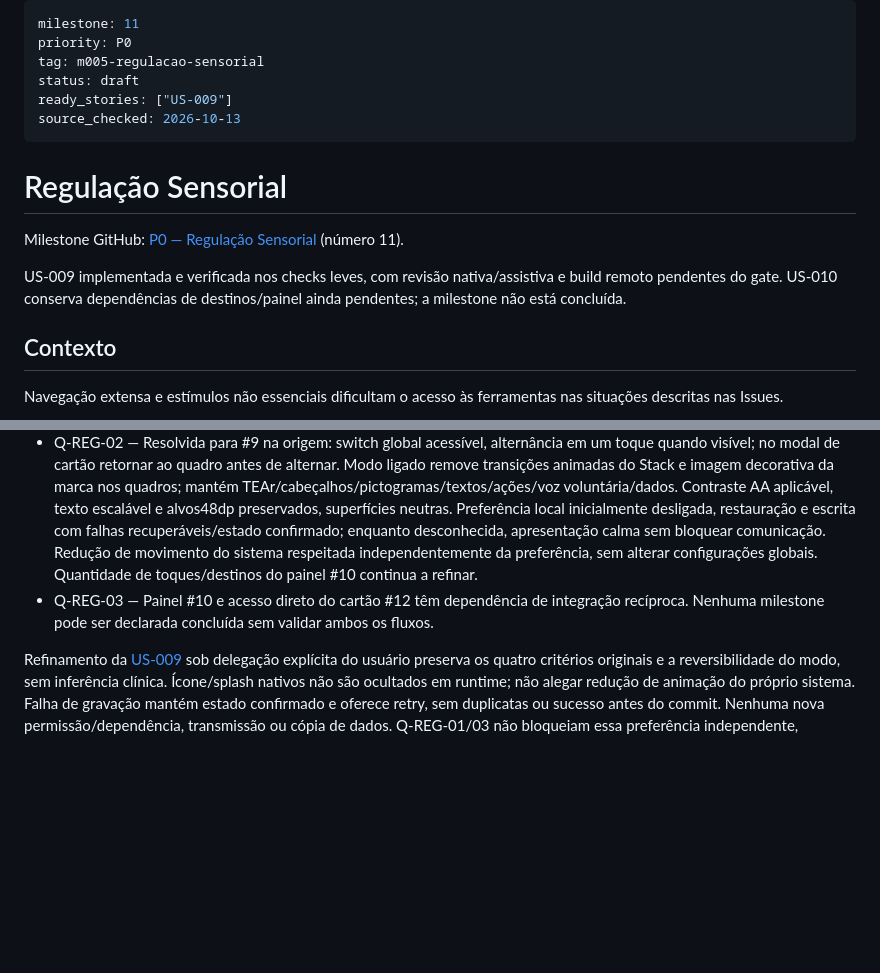
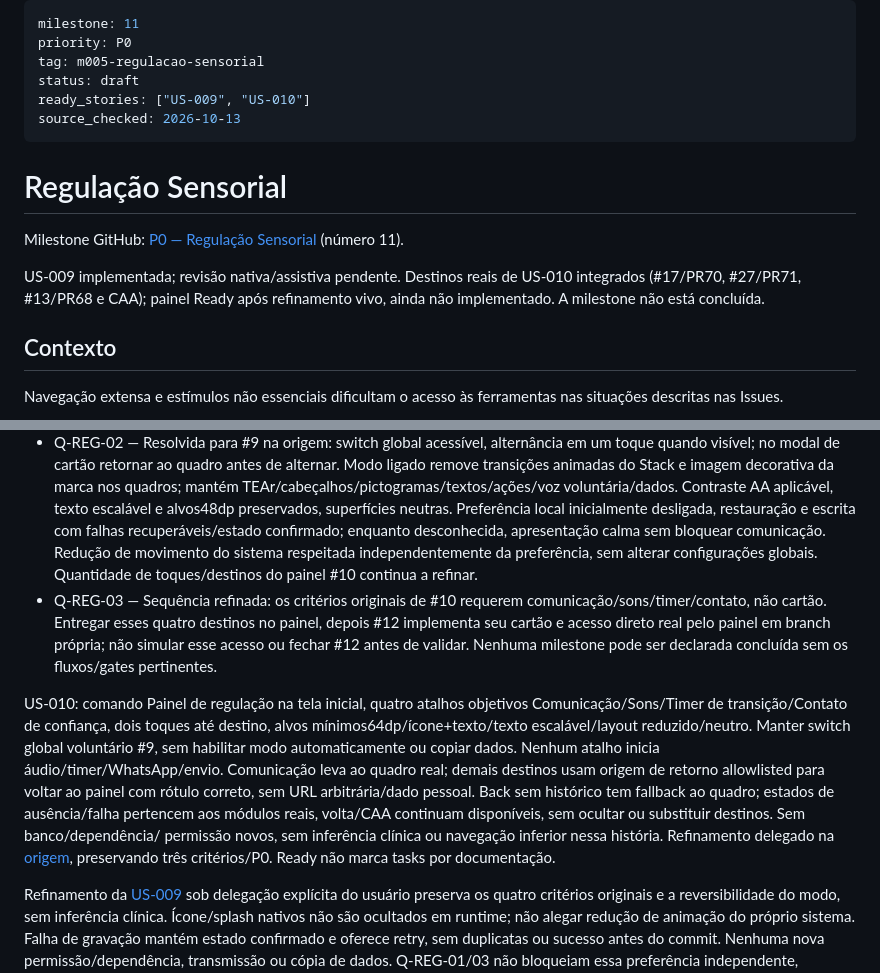
Before and after one commit to Nosso-Espectro/aplicativo, a Markdown page: specs/005-regulacao-sensorial/spec.md, 2 parts joined by grey strips. Drawn GitHub-style; blank space fills up the shorter version.

```diff
--- a/specs/005-regulacao-sensorial/spec.md
+++ b/specs/005-regulacao-sensorial/spec.md
@@ -3,7 +3,7 @@ milestone: 11
 priority: P0
 tag: m005-regulacao-sensorial
 status: draft
-ready_stories: ["US-009"]
+ready_stories: ["US-009", "US-010"]
 source_checked: 2026-10-13
 ---
 
@@ -11,7 +11,7 @@ source_checked: 2026-10-13
 
 Milestone GitHub: [P0 — Regulação Sensorial](https://github.com/Nosso-Espectro/aplicativo/milestone/11) (número 11).
 
-US-009 implementada e verificada nos checks leves, com revisão nativa/assistiva e build remoto pendentes do gate. US-010 conserva dependências de destinos/painel ainda pendentes; a milestone não está concluída.
+US-009 implementada; revisão nativa/assistiva pendente. Destinos reais de US-010 integrados (#17/PR70, #27/PR71, #13/PR68 e CAA); painel Ready após refinamento vivo, ainda não implementado. A milestone não está concluída.
 
 ## Contexto
 
@@ -112,7 +112,20 @@ São cenários derivados dos critérios e da DoD, não novas funcionalidades. As
 
 - Q-REG-01 — Decisão de sequência registrada na #10 sob delegação humana: entregar os destinos originais #17 (timer) e #27 (sons) no MVP, cada qual após Ready/em branch própria, antes do painel real. Não mudar prioridades, esconder/trocar/simular atalhos ou antecipar #18. A opção de produto está resolvida; entrega dos destinos e integração #10 continuam pendentes. Ver [origem](https://github.com/Nosso-Espectro/aplicativo/issues/10#issuecomment-6155218484).
 - Q-REG-02 — Resolvida para #9 na origem: switch global acessível, alternância em um toque quando visível; no modal de cartão retornar ao quadro antes de alternar. Modo ligado remove transições animadas do Stack e imagem decorativa da marca nos quadros; mantém TEAr/cabeçalhos/pictogramas/textos/ações/voz voluntária/dados. Contraste AA aplicável, texto escalável e alvos48dp preservados, superfícies neutras. Preferência local inicialmente desligada, restauração e escrita com falhas recuperáveis/estado confirmado; enquanto desconhecida, apresentação calma sem bloquear comunicação. Redução de movimento do sistema respeitada independentemente da preferência, sem alterar configurações globais. Quantidade de toques/destinos do painel #10 continua a refinar.
-- Q-REG-03 — Painel #10 e acesso direto do cartão #12 têm dependência de integração recíproca. Nenhuma milestone pode ser declarada concluída sem validar ambos os fluxos.
+- Q-REG-03 — Sequência refinada: os critérios originais de #10 requerem comunicação/sons/timer/contato, não cartão. Entregar esses quatro destinos no painel, depois #12 implementa seu cartão e acesso direto real pelo painel em branch própria; não simular esse acesso ou fechar #12 antes de validar. Nenhuma milestone pode ser declarada concluída sem os fluxos/gates pertinentes.
+
+US-010: comando Painel de regulação na tela inicial, quatro atalhos objetivos
+Comunicação/Sons/Timer de transição/Contato de confiança, dois toques até destino,
+alvos mínimos64dp/ícone+texto/texto escalável/layout reduzido/neutro. Manter
+switch global voluntário #9, sem habilitar modo automaticamente ou copiar dados.
+Nenhum atalho inicia áudio/timer/WhatsApp/envio. Comunicação leva ao quadro real;
+demais destinos usam origem de retorno allowlisted para voltar ao painel com
+rótulo correto, sem URL arbitrária/dado pessoal. Back sem histórico tem fallback
+ao quadro; estados de ausência/falha pertencem aos módulos reais, volta/CAA
+continuam disponíveis, sem ocultar ou substituir destinos. Sem banco/dependência/
+permissão novos, sem inferência clínica ou navegação inferior nessa história.
+Refinamento delegado na [origem](https://github.com/Nosso-Espectro/aplicativo/issues/10#issuecomment-6157843303),
+preservando três critérios/P0. Ready não marca tasks por documentação.
 
 Refinamento da [US-009](https://github.com/Nosso-Espectro/aplicativo/issues/9#issuecomment-6154669659)
 sob delegação explícita do usuário preserva os quatro critérios originais e a
```
Also changed, not shown: specs/005-regulacao-sensorial/plan.md (+18 -0 lines).
